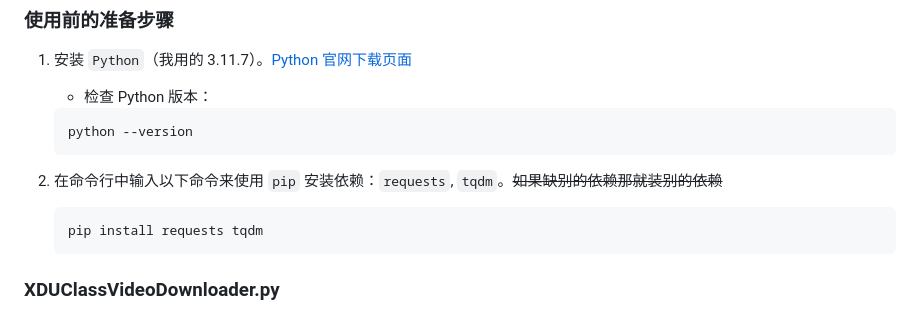
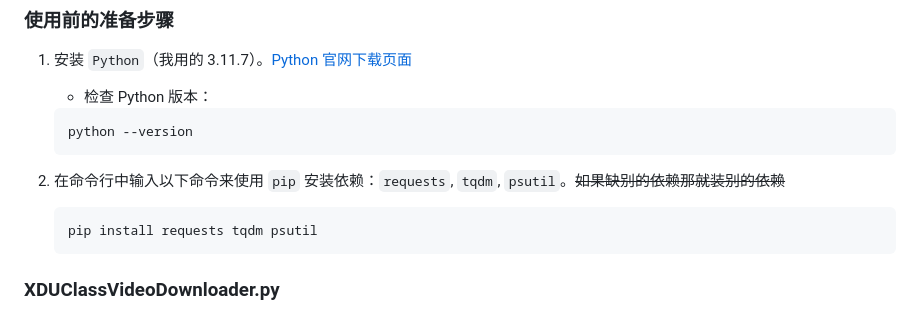
Before and after one commit to lsy223622/XDUClassVideoDownloader, a Markdown page: README.md, the part around the change. Drawn GitHub-style.

Commit message:
Add psutil to dependency installation instructions
Updated the README to include 'psutil' in the list of required dependencies and installation command.

````diff
--- a/README.md
+++ b/README.md
@@ -72,10 +72,10 @@
    python --version
    ```
 
-2. 在命令行中输入以下命令来使用 `pip` 安装依赖：`requests`, `tqdm`。~~如果缺别的依赖那就装别的依赖~~
+2. 在命令行中输入以下命令来使用 `pip` 安装依赖：`requests`, `tqdm`, `psutil`。~~如果缺别的依赖那就装别的依赖~~
 
    ```shell
-   pip install requests tqdm
+   pip install requests tqdm psutil
    ```
 
 ### XDUClassVideoDownloader.py
````
